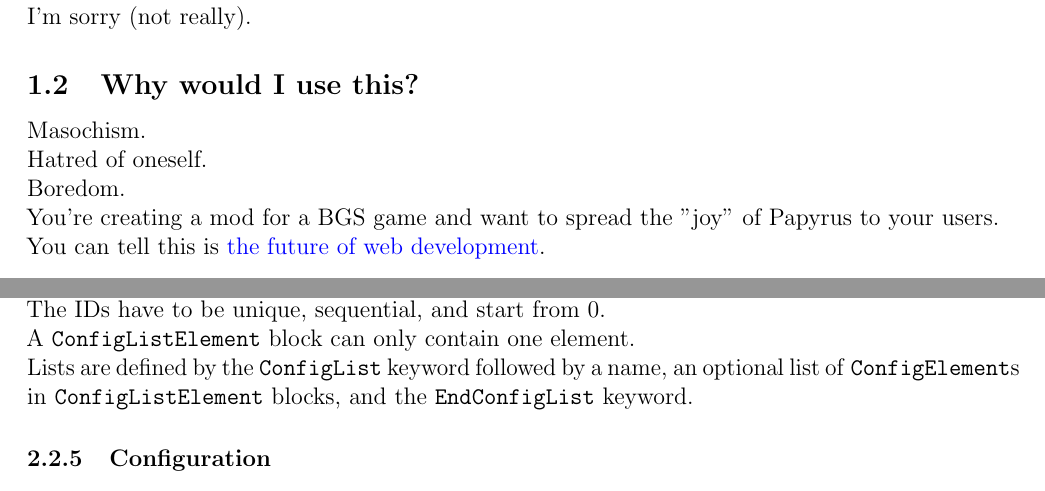
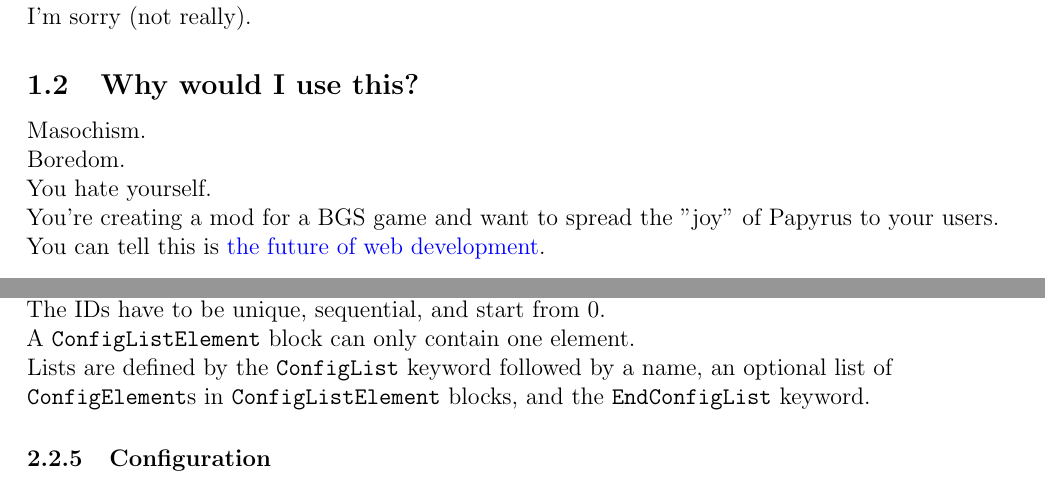
Before and after one commit to PapyrusLikeConfigurationLanguage/PapyrusLikeConfigurationLanguage, a LaTeX document (main.tex): two parts of pages 2 and 4 of 7, joined at a grey line, cut so that both start at the same text. Compiled offline with pdfLaTeX.

Commit message:
formatting fix, changed phrasing in introduction, fixed PLCLToWeb URL

```diff
--- a/main.tex
+++ b/main.tex
@@ -51,10 +51,10 @@
 
     \subsection{Why would I use this?}
     Masochism. \\
-    Hatred of oneself. \\
     Boredom. \\
+    You hate yourself. \\
     You're creating a mod for a BGS game and want to spread the "joy" of Papyrus to your users. \\
-    You can tell this is \href{https://github.com/natawie/PapyrusLikeConfigurationLanguageToHTML}{the future of web development}.
+    You can tell this is \href{https://github.com/PapyrusLikeConfigurationLanguage/PLCLToWeb}{the future of web development}.
 
     \subsection{Why does this specification exist?}
     No reason. \\
@@ -118,7 +118,7 @@
     Each \texttt{ConfigListElement} has to have an ID - an integer value - after the first keyword. \\
     The IDs have to be unique, sequential, and start from 0. \\
     A \texttt{ConfigListElement} block can only contain one element. \\
-    Lists are defined by the \texttt{ConfigList} keyword followed by a name, an optional list of \texttt{ConfigElement}s in \texttt{ConfigListElement} blocks, and the \texttt{EndConfigList} keyword.
+    Lists are defined by the \texttt{ConfigList} keyword followed by a name, an optional list of\\ \texttt{ConfigElement}s in \texttt{ConfigListElement} blocks, and the \texttt{EndConfigList} keyword.
 
     \subsubsection{Configuration}
     A Configuration is a collection of \texttt{ConfigElement}s and \texttt{ConfigList}s. \\
```
